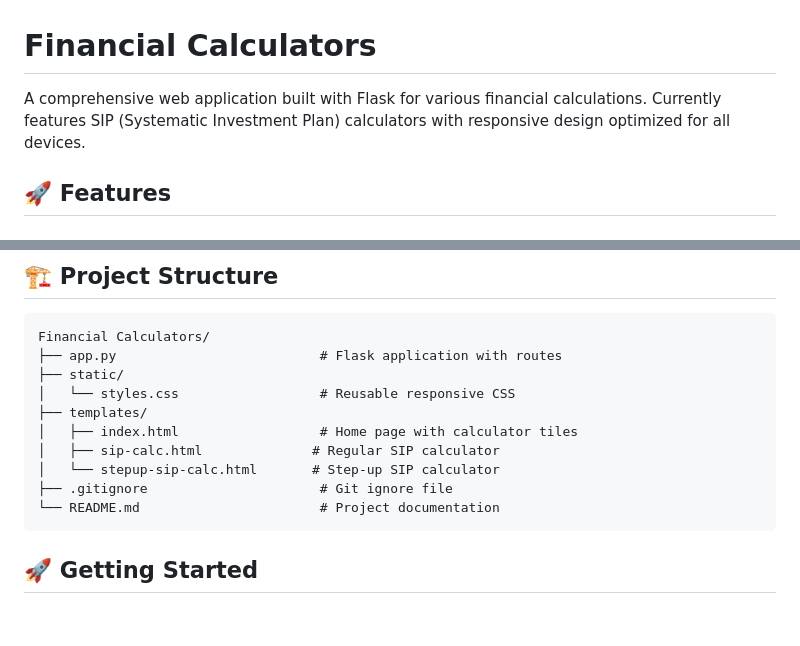
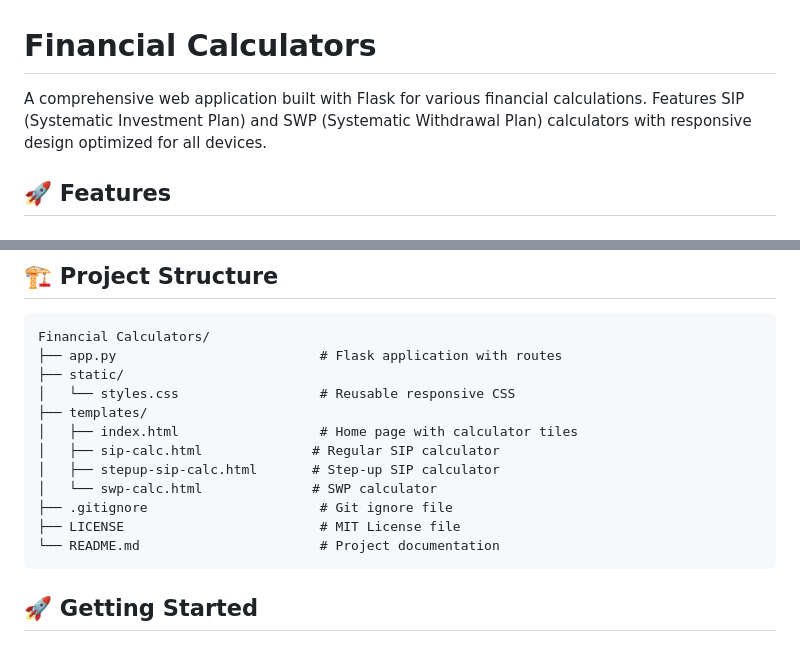
Before and after one commit to Vedantsd/Financial-Calculators, a Markdown page: README.md, 2 parts joined by grey strips. GitHub-like rendering; blank space fills up the shorter version.

````diff
--- a/README.md
+++ b/README.md
@@ -1,6 +1,6 @@
 # Financial Calculators
 
-A comprehensive web application built with Flask for various financial calculations. Currently features SIP (Systematic Investment Plan) calculators with responsive design optimized for all devices.
+A comprehensive web application built with Flask for various financial calculations. Features SIP (Systematic Investment Plan) and SWP (Systematic Withdrawal Plan) calculators with responsive design optimized for all devices.
 
 ## 🚀 Features
 
@@ -38,8 +44,10 @@ Financial Calculators/
 ├── templates/
 │   ├── index.html                  # Home page with calculator tiles
 │   ├── sip-calc.html              # Regular SIP calculator
-│   └── stepup-sip-calc.html       # Step-up SIP calculator
+│   ├── stepup-sip-calc.html       # Step-up SIP calculator
+│   └── swp-calc.html              # SWP calculator
 ├── .gitignore                      # Git ignore file
+├── LICENSE                         # MIT License file
 └── README.md                       # Project documentation
 ```
 
````
Also changed, not shown: other parts of README.md (+23 -0 lines).
